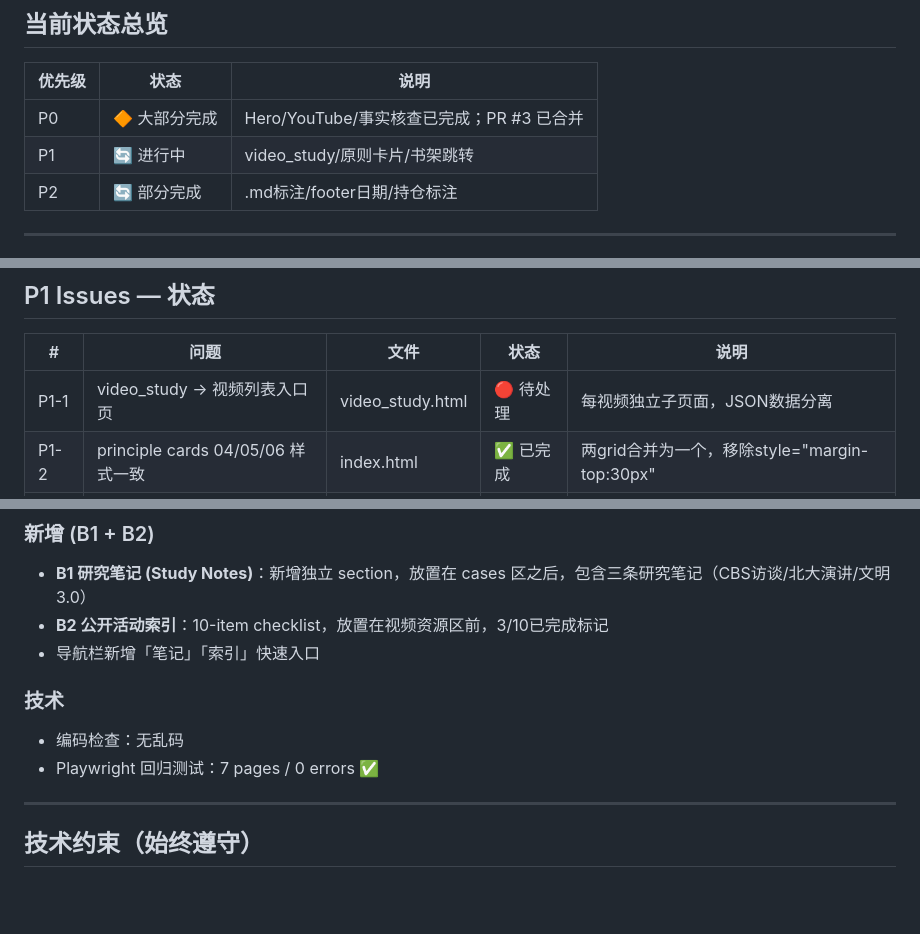
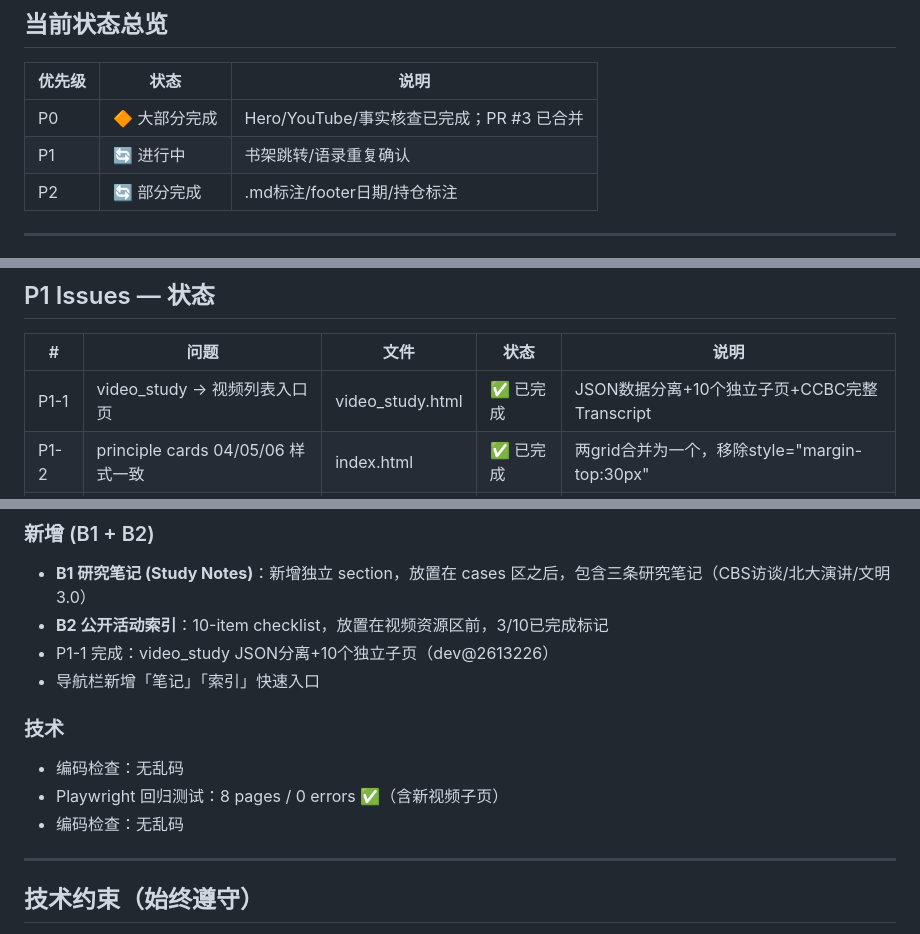
Before and after one commit to hozen/li-lu-research, a Markdown page: REVIEW_NOTES.md, 3 parts joined by grey strips. GitHub-like rendering; blank space fills up the shorter version.

Commit message:
REVIEW_NOTES: P1-1 已完成 (video_study JSON分离+子页)

```diff
--- a/REVIEW_NOTES.md
+++ b/REVIEW_NOTES.md
@@ -10,7 +10,7 @@
 | 优先级 | 状态 | 说明 |
 |--------|------|------|
 | P0 | 🔶 大部分完成 | Hero/YouTube/事实核查已完成；PR #3 已合并 |
-| P1 | 🔄 进行中 | video_study/原则卡片/书架跳转 |
+| P1 | 🔄 进行中 | 书架跳转/语录重复确认 |
 | P2 | 🔄 部分完成 | .md标注/footer日期/持仓标注 |
 
 ---
@@ -52,7 +52,7 @@
 
 | # | 问题 | 文件 | 状态 | 说明 |
 |---|------|------|------|------|
-| P1-1 | video_study → 视频列表入口页 | video_study.html | 🔴 待处理 | 每视频独立子页面，JSON数据分离 |
+| P1-1 | video_study → 视频列表入口页 | video_study.html | ✅ 已完成 | JSON数据分离+10个独立子页+CCBC完整Transcript |
 | P1-2 | principle cards 04/05/06 样式一致 | index.html | ✅ 已完成 | 两grid合并为一个，移除style="margin-top:30px" |
 | P1-3 | bookshelf Step 5 跳转链接 | bookshelf.html | 🔴 待处理 | 添加 → index.html |
 | P1-4 | "所有者心态"语录重复 | index.html | 🔴 待确认 | 确认是否已修复 |
@@ -77,11 +77,13 @@
 ### 新增 (B1 + B2)
 - **B1 研究笔记 (Study Notes)**：新增独立 section，放置在 cases 区之后，包含三条研究笔记（CBS访谈/北大演讲/文明3.0）
 - **B2 公开活动索引**：10-item checklist，放置在视频资源区前，3/10已完成标记
+- P1-1 完成：video_study JSON分离+10个独立子页（dev@2613226）
 - 导航栏新增「笔记」「索引」快速入口
 
 ### 技术
 - 编码检查：无乱码
-- Playwright 回归测试：7 pages / 0 errors ✅
+- Playwright 回归测试：8 pages / 0 errors ✅（含新视频子页）
+- 编码检查：无乱码
 
 
 ---
```
